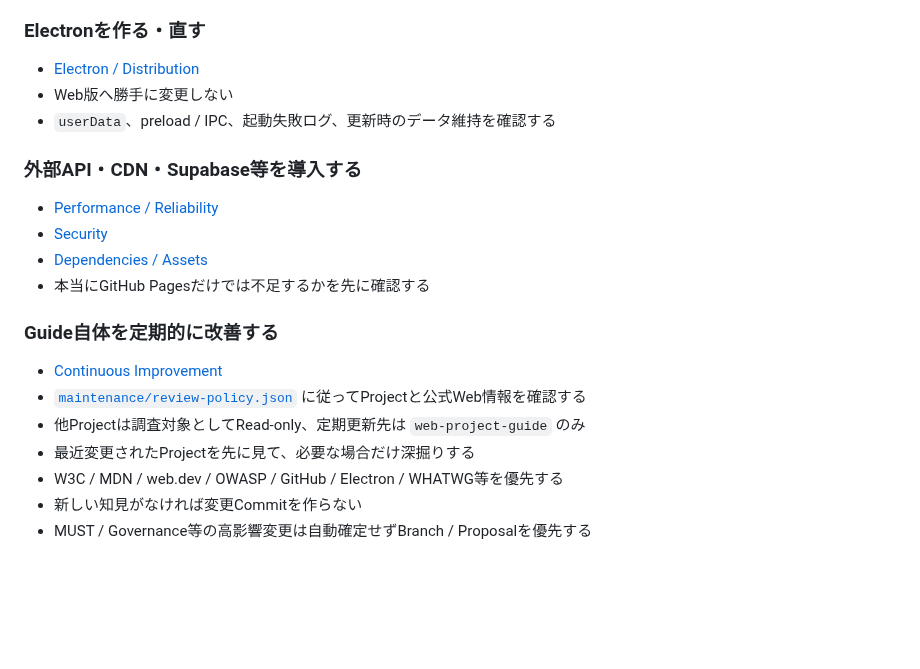
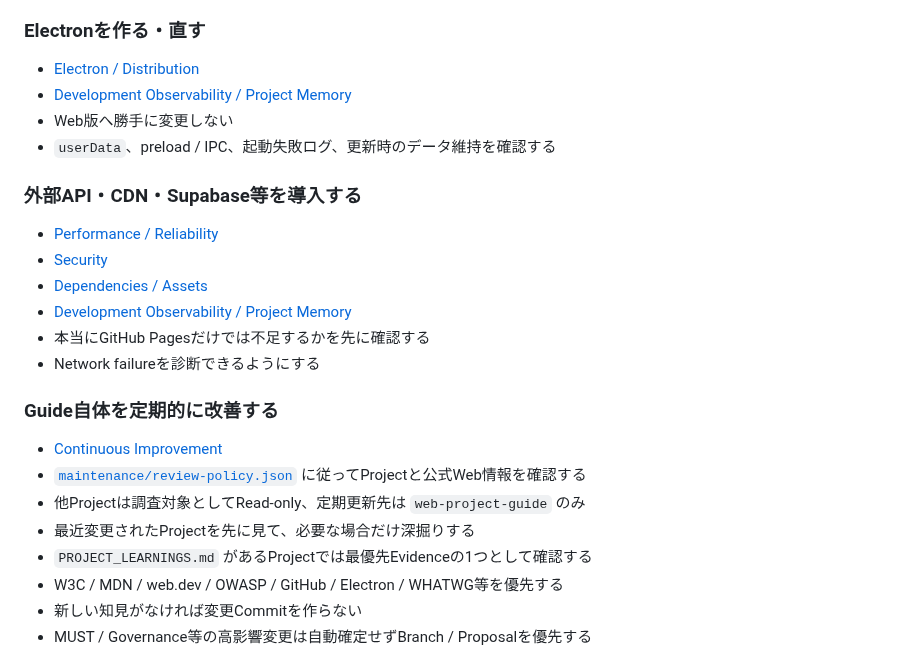
Before and after one commit to EliteMay/web-project-guide, a Markdown page: START_HERE.md, the part around one of its changes. Drawn GitHub-style; blank space fills up the shorter version.

```diff
--- a/START_HERE.md
+++ b/START_HERE.md
@@ -73,6 +89,7 @@
 ### Electronを作る・直す
 
 - [Electron / Distribution](docs/11-electron-distribution.md)
+- [Development Observability / Project Memory](docs/15-development-observability.md)
 - Web版へ勝手に変更しない
 - `userData`、preload / IPC、起動失敗ログ、更新時のデータ維持を確認する
 
@@ -81,7 +98,9 @@
 - [Performance / Reliability](docs/05-performance-reliability.md)
 - [Security](docs/06-security.md)
 - [Dependencies / Assets](docs/13-dependencies-assets.md)
+- [Development Observability / Project Memory](docs/15-development-observability.md)
 - 本当にGitHub Pagesだけでは不足するかを先に確認する
+- Network failureを診断できるようにする
 
 ### Guide自体を定期的に改善する
 
@@ -89,6 +108,7 @@
 - [`maintenance/review-policy.json`](maintenance/review-policy.json) に従ってProjectと公式Web情報を確認する
 - 他Projectは調査対象としてRead-only、定期更新先は `web-project-guide` のみ
 - 最近変更されたProjectを先に見て、必要な場合だけ深掘りする
+- `PROJECT_LEARNINGS.md` があるProjectでは最優先Evidenceの1つとして確認する
 - W3C / MDN / web.dev / OWASP / GitHub / Electron / WHATWG等を優先する
 - 新しい知見がなければ変更Commitを作らない
 - MUST / Governance等の高影響変更は自動確定せずBranch / Proposalを優先する
```
Also changed, not shown: other parts of START_HERE.md (+28 -11 lines).
